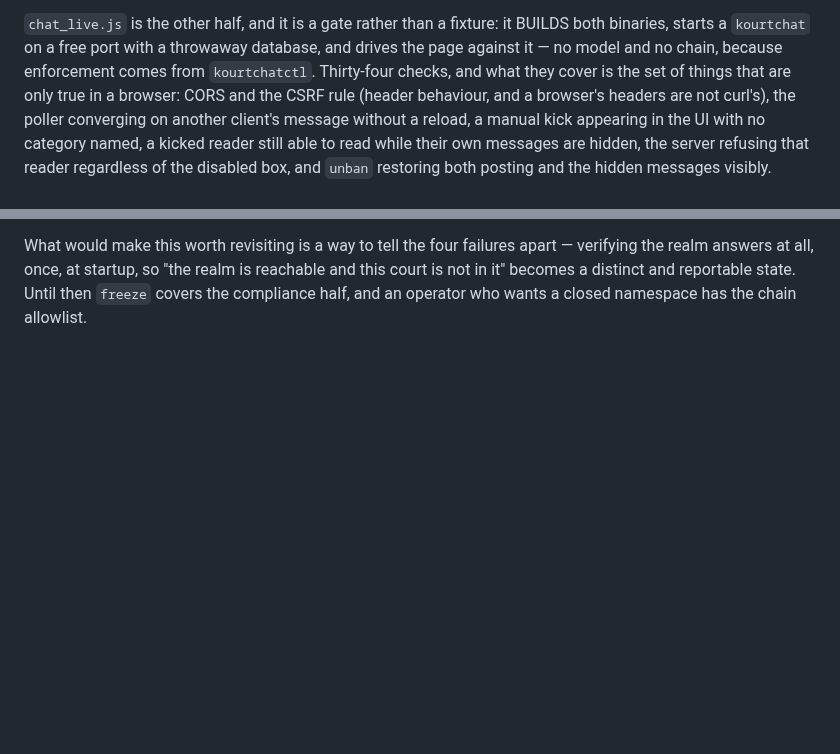
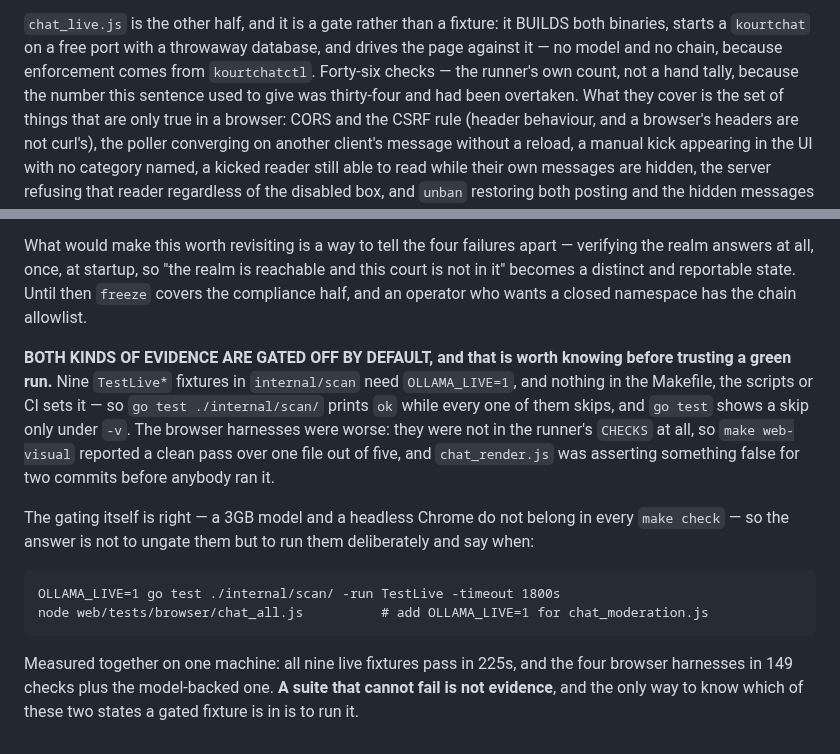
Before and after one commit to jaekwon/cryptocourt, a Markdown page: CHAT.md, 2 parts joined by grey strips. Rendered like a GitHub page; blank space fills up the shorter version.

Commit message:
docs(chat): §12 records that both kinds of evidence are gated off by default
The section describes the two halves and did not say that neither runs in an ordinary
`make check`. Nine TestLive fixtures in internal/scan need OLLAMA_LIVE=1 and nothing
sets it, so `go test ./internal/scan/` prints ok while all nine skip — and go test
shows a skip only under -v. The browser harnesses were worse and that already cost
something: not in the runner's CHECKS at all, so make web-visual passed cleanly over
one file of five while chat_render.js asserted something false for two commits.

The gating is right — a 3GB model and a headless Chrome do not belong in every check —
so the note gives the two commands and the measured result of running them: all nine
live fixtures pass in 225s, and the four browser harnesses in 149 checks plus the
model-backed one. A suite that cannot fail is not evidence, and running it is the only
way to tell which state a gated fixture is in.

Also corrects a stale count: chat_live.js was described as thirty-four checks and is
forty-six. The new number is the runner's own, and says so, because the last one was
a hand tally that got overtaken. Verified while checking the section's other claims —
web/chat-demo.html exists and chat_render.js really does drive twelve payloads.

```diff
--- a/CHAT.md
+++ b/CHAT.md
@@ -1246,8 +1246,9 @@ the country code.
 `chat_live.js` is the other half, and it is a gate rather than a fixture: it BUILDS
 both binaries, starts a `kourtchat` on a free port with a throwaway database, and
 drives the page against it — no model and no chain, because enforcement comes from
-`kourtchatctl`. Thirty-four checks, and what they cover is the set of things that are
-only true in a browser: CORS and the CSRF rule (header behaviour, and a browser's
+`kourtchatctl`. Forty-six checks — the runner's own count, not a hand tally, because the
+number this sentence used to give was thirty-four and had been overtaken. What they cover is
+the set of things that are only true in a browser: CORS and the CSRF rule (header behaviour, and a browser's
 headers are not curl's), the poller converging on another client's message without a
 reload, a manual kick appearing in the UI with no category named, a kicked reader still
 able to read while their own messages are hidden, the server refusing that reader
@@ -1321,3 +1322,20 @@ What would make this worth revisiting is a way to tell the four failures apart
 the realm answers at all, once, at startup, so "the realm is reachable and this court is
 not in it" becomes a distinct and reportable state. Until then `freeze` covers the
 compliance half, and an operator who wants a closed namespace has the chain allowlist.
+
+**BOTH KINDS OF EVIDENCE ARE GATED OFF BY DEFAULT, and that is worth knowing before trusting a
+green run.** Nine `TestLive*` fixtures in `internal/scan` need `OLLAMA_LIVE=1`, and nothing in the
+Makefile, the scripts or CI sets it — so `go test ./internal/scan/` prints `ok` while every one of
+them skips, and `go test` shows a skip only under `-v`. The browser harnesses were worse: they were
+not in the runner's `CHECKS` at all, so `make web-visual` reported a clean pass over one file out
+of five, and `chat_render.js` was asserting something false for two commits before anybody ran it.
+
+The gating itself is right — a 3GB model and a headless Chrome do not belong in every `make check`
+— so the answer is not to ungate them but to run them deliberately and say when:
+
+    OLLAMA_LIVE=1 go test ./internal/scan/ -run TestLive -timeout 1800s
+    node web/tests/browser/chat_all.js          # add OLLAMA_LIVE=1 for chat_moderation.js
+
+Measured together on one machine: all nine live fixtures pass in 225s, and the four browser
+harnesses in 149 checks plus the model-backed one. **A suite that cannot fail is not evidence**, and
+the only way to know which of these two states a gated fixture is in is to run it.
```
